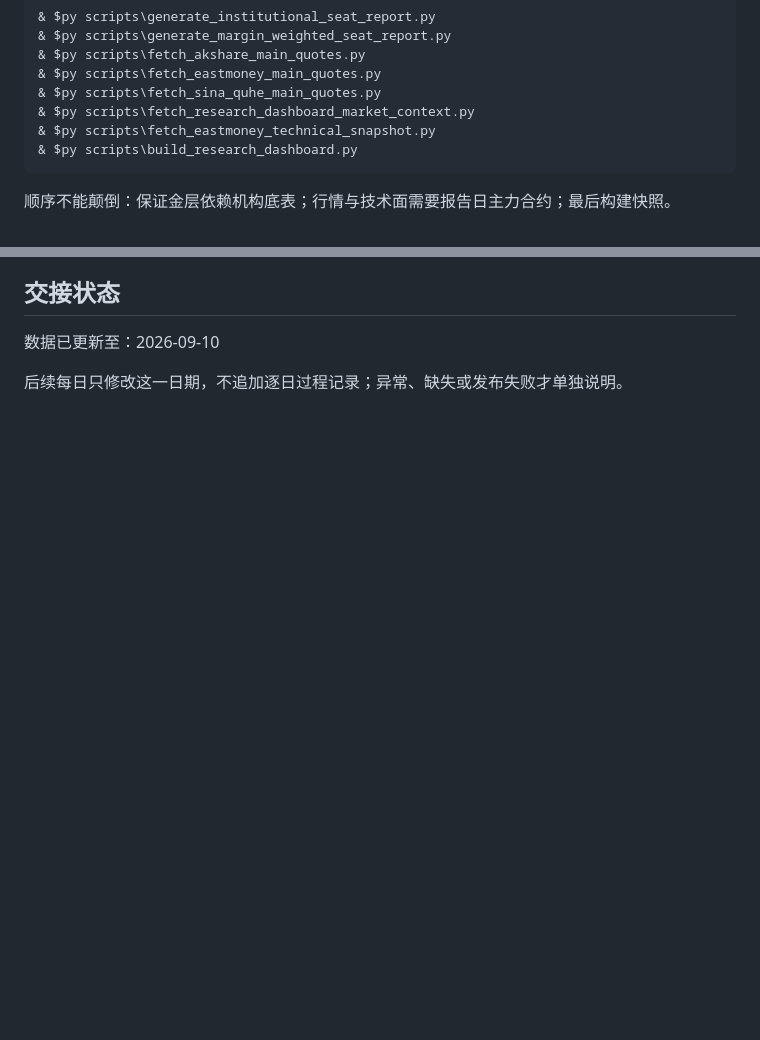
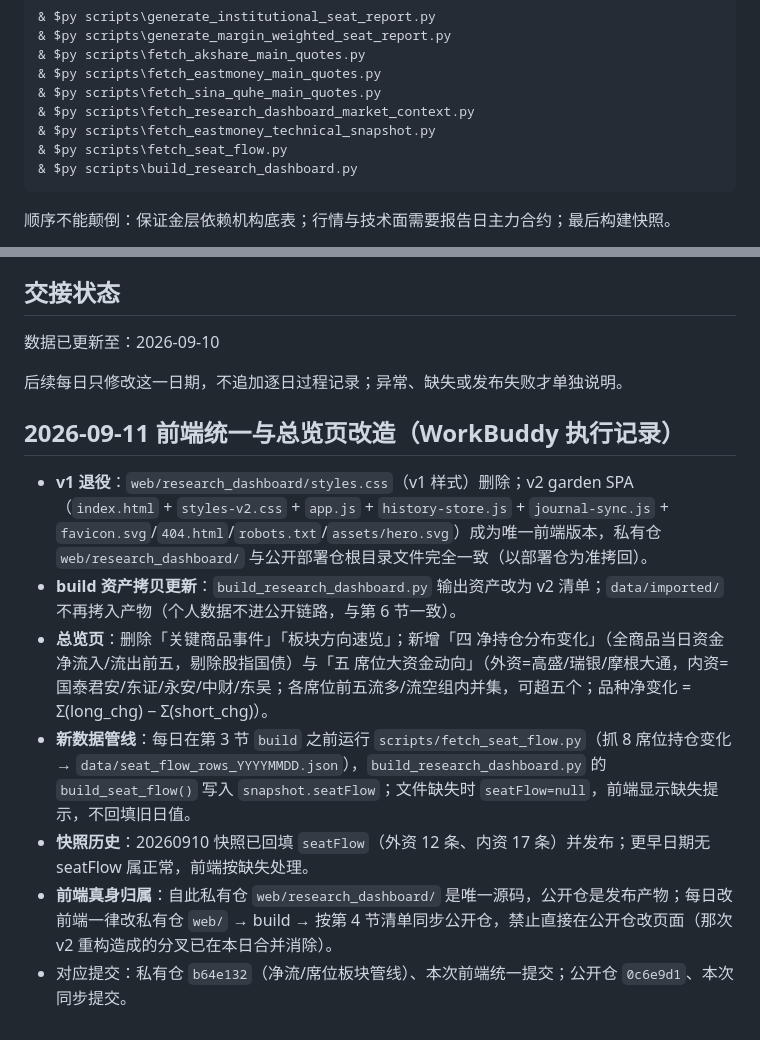
Before and after one commit to EvanYFM/futures-workstation, a Markdown page: docs/daily-data-update-handoff.md, 2 parts joined by grey strips. Drawn GitHub-style; blank space fills up the shorter version.

Commit message:
docs: sync handoff (frontend unified to v2, seat-flow pipeline, overview rework)

````diff
--- a/docs/daily-data-update-handoff.md
+++ b/docs/daily-data-update-handoff.md
@@ -49,6 +49,7 @@ $env:REPORT_DATE="YYYYMMDD"
 & $py scripts\fetch_sina_quhe_main_quotes.py
 & $py scripts\fetch_research_dashboard_market_context.py
 & $py scripts\fetch_eastmoney_technical_snapshot.py
+& $py scripts\fetch_seat_flow.py
 & $py scripts\build_research_dashboard.py
 ```
 
@@ -110,3 +111,13 @@ node --check web\research_dashboard\app.js
 数据已更新至：2026-09-10
 
 后续每日只修改这一日期，不追加逐日过程记录；异常、缺失或发布失败才单独说明。
+
+## 2026-09-11 前端统一与总览页改造（WorkBuddy 执行记录）
+
+- **v1 退役**：`web/research_dashboard/styles.css`（v1 样式）删除；v2 garden SPA（`index.html` + `styles-v2.css` + `app.js` + `history-store.js` + `journal-sync.js` + `favicon.svg`/`404.html`/`robots.txt`/`assets/hero.svg`）成为唯一前端版本，私有仓 `web/research_dashboard/` 与公开部署仓根目录文件完全一致（以部署仓为准拷回）。
+- **build 资产拷贝更新**：`build_research_dashboard.py` 输出资产改为 v2 清单；`data/imported/` 不再拷入产物（个人数据不进公开链路，与第 6 节一致）。
+- **总览页**：删除「关键商品事件」「板块方向速览」；新增「四 净持仓分布变化」（全商品当日资金净流入/流出前五，剔除股指国债）与「五 席位大资金动向」（外资=高盛/瑞银/摩根大通，内资=国泰君安/东证/永安/中财/东吴；各席位前五流多/流空组内并集，可超五个；品种净变化 = Σ(long_chg) − Σ(short_chg)）。
+- **新数据管线**：每日在第 3 节 `build` 之前运行 `scripts/fetch_seat_flow.py`（抓 8 席位持仓变化 → `data/seat_flow_rows_YYYYMMDD.json`），`build_research_dashboard.py` 的 `build_seat_flow()` 写入 `snapshot.seatFlow`；文件缺失时 `seatFlow=null`，前端显示缺失提示，不回填旧日值。
+- **快照历史**：20260910 快照已回填 `seatFlow`（外资 12 条、内资 17 条）并发布；更早日期无 seatFlow 属正常，前端按缺失处理。
+- **前端真身归属**：自此私有仓 `web/research_dashboard/` 是唯一源码，公开仓是发布产物；每日改前端一律改私有仓 `web/` → build → 按第 4 节清单同步公开仓，禁止直接在公开仓改页面（那次 v2 重构造成的分叉已在本日合并消除）。
+- 对应提交：私有仓 `b64e132`（净流/席位板块管线）、本次前端统一提交；公开仓 `0c6e9d1`、本次同步提交。
````
